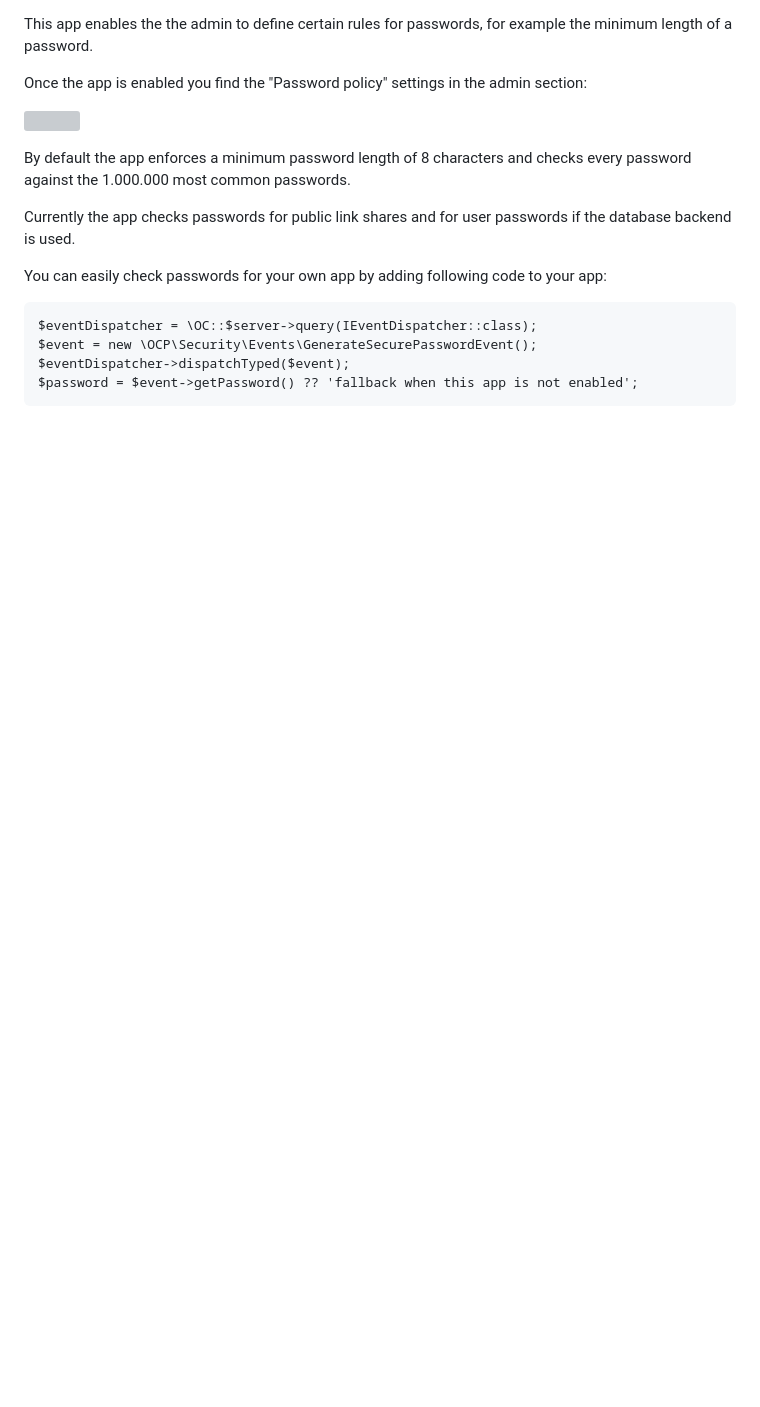
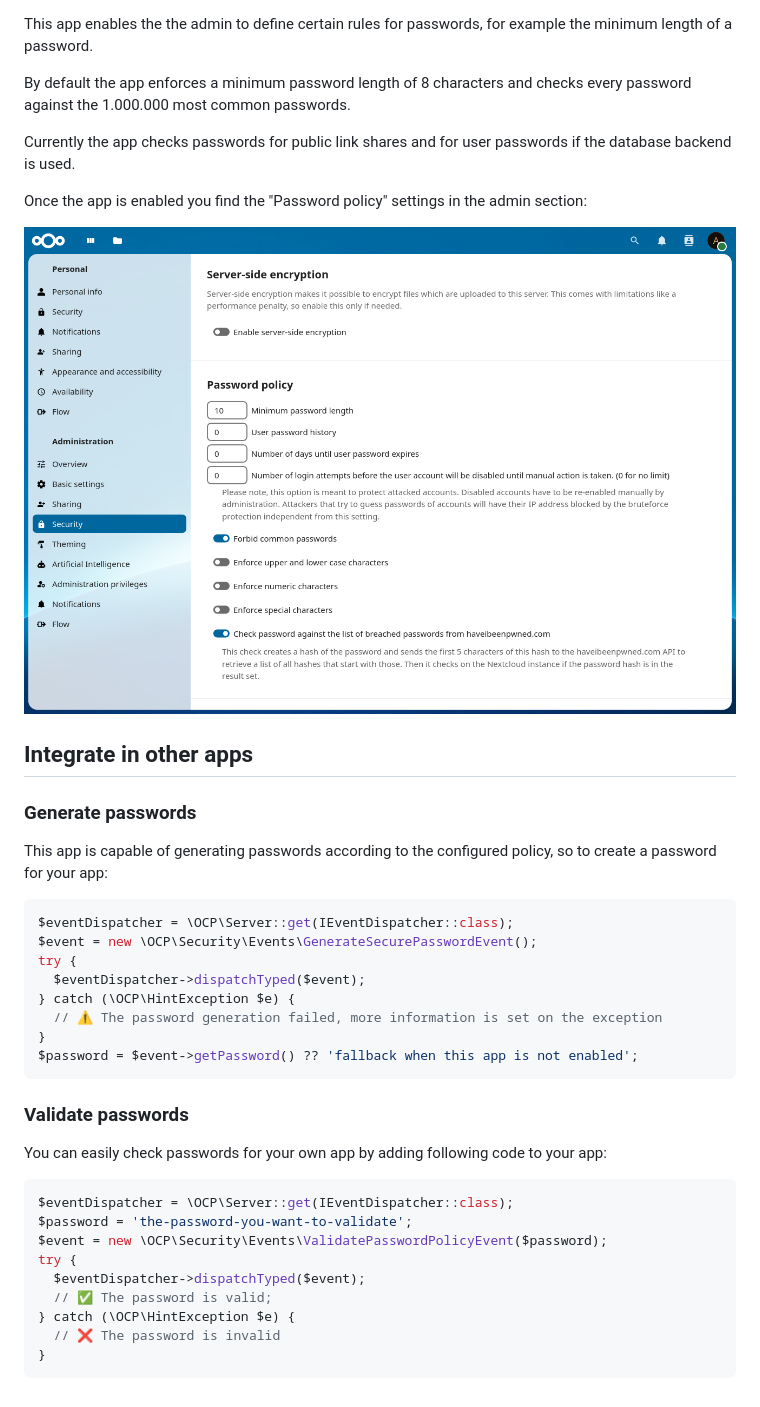
Before and after one commit to nextcloud/password_policy, a Markdown page: README.md, the part around one of its changes. GitHub-like rendering; pictures changed too: screenshots/password_policy_settings.png (added); blank space fills up the shorter version; grey boxes are pictures that could not be loaded.

Commit message:
chore: Update README
Add basic usage information and update broken screenshot

Signed-off-by: Ferdinand Thiessen <opensource@fthiessen.de>

`````diff
--- a/README.md
+++ b/README.md
@@ -8,19 +8,41 @@
 
 This app enables the the admin to define certain rules for passwords, for example the minimum length of a password.
-
-Once the app is enabled you find the "Password policy" settings in the admin section:
-
-![](https://github.com/nextcloud/screenshots/blob/master/password_policy/password_policy_settings.png)
 
 By default the app enforces a minimum password length of 8 characters and checks every password against the 1.000.000 most common passwords.
 
 Currently the app checks passwords for public link shares and for user passwords if the database backend is used.
 
+Once the app is enabled you find the "Password policy" settings in the admin section:
+
+![screenshot of the admin section](./screenshots/password_policy_settings.png)
+
+## Integrate in other apps
+
+### Generate passwords
+This app is capable of generating passwords according to the configured policy, so to create a password for your app:
+
+````php
+$eventDispatcher = \OCP\Server::get(IEventDispatcher::class);
+$event = new \OCP\Security\Events\GenerateSecurePasswordEvent();
+try {
+  $eventDispatcher->dispatchTyped($event);
+} catch (\OCP\HintException $e) {
+  // ⚠️ The password generation failed, more information is set on the exception
+}
+$password = $event->getPassword() ?? 'fallback when this app is not enabled';
+````
+
+### Validate passwords
 You can easily check passwords for your own app by adding following code to your app:
 
+````php
+$eventDispatcher = \OCP\Server::get(IEventDispatcher::class);
+$password = 'the-password-you-want-to-validate';
+$event = new \OCP\Security\Events\ValidatePasswordPolicyEvent($password);
+try {
+  $eventDispatcher->dispatchTyped($event);
+  // ✅ The password is valid;
+} catch (\OCP\HintException $e) {
+  // ❌ The password is invalid
+}
 ````
-$eventDispatcher = \OC::$server->query(IEventDispatcher::class);
-$event = new \OCP\Security\Events\GenerateSecurePasswordEvent();
-$eventDispatcher->dispatchTyped($event);
-$password = $event->getPassword() ?? 'fallback when this app is not enabled';
-````
`````
Also changed, not shown: other parts of README.md (+1 -1 lines), 1 other file.
